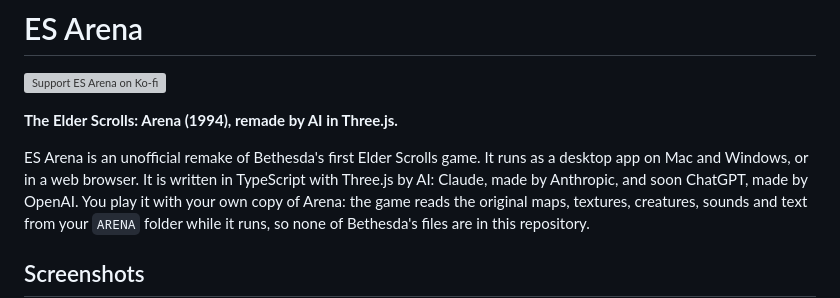
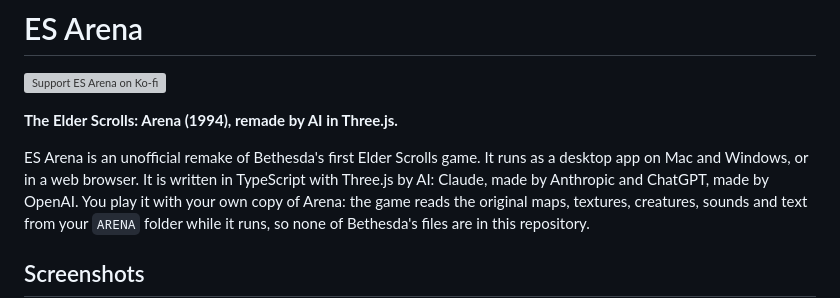
Before and after one commit to arenasloppa/ES-Arena, a Markdown page: README.md, the part around the change. Drawn GitHub-style; grey boxes are pictures that could not be loaded.

```diff
--- a/README.md
+++ b/README.md
@@ -5,7 +5,7 @@
 **The Elder Scrolls: Arena (1994), remade by AI in Three.js.**
 
 ES Arena is an unofficial remake of Bethesda's first Elder Scrolls game. It runs as a desktop app on Mac and Windows,
-or in a web browser. It is written in TypeScript with Three.js by AI: Claude, made by Anthropic, and soon ChatGPT, made
+or in a web browser. It is written in TypeScript with Three.js by AI: Claude, made by Anthropic and ChatGPT, made
 by OpenAI.
 You play it with your own copy of Arena: the game reads the original maps, textures, creatures, sounds and text from your
 `ARENA` folder while it runs, so none of Bethesda's files are in this repository.
```
